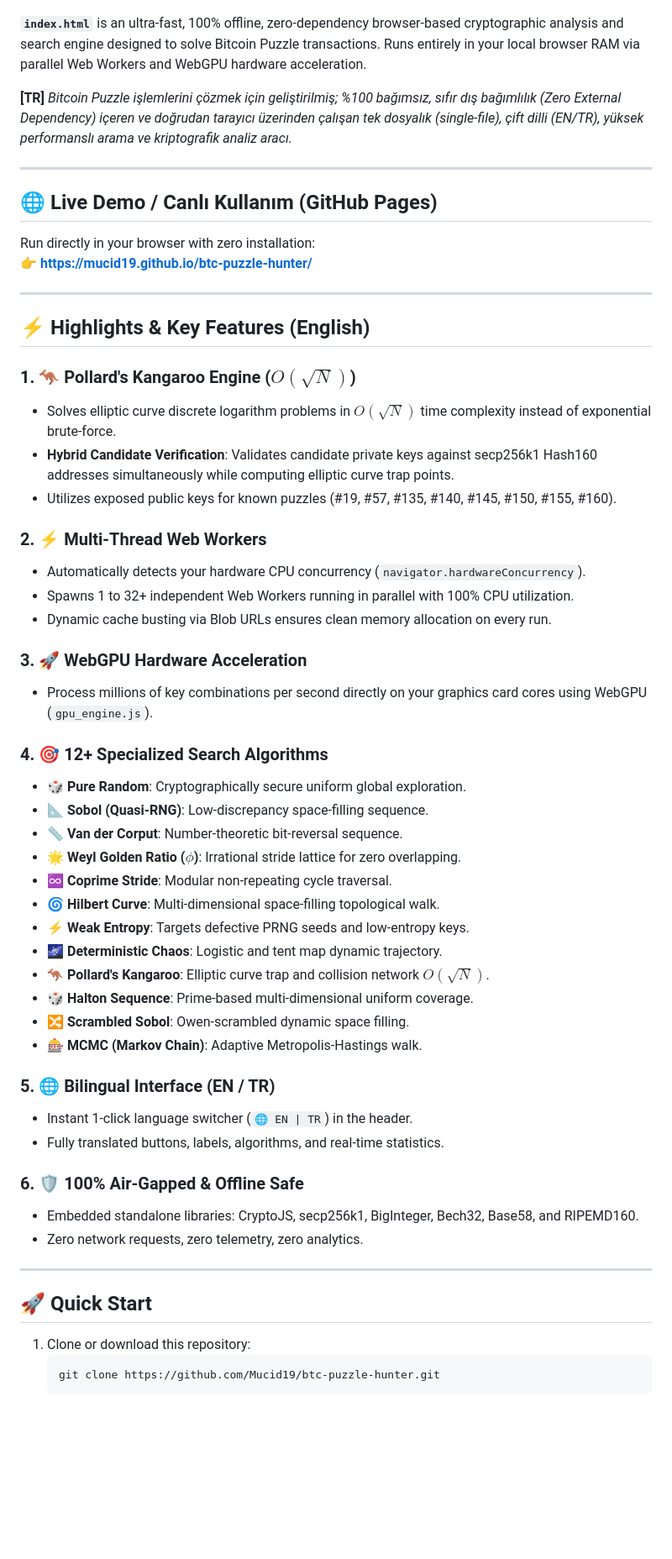
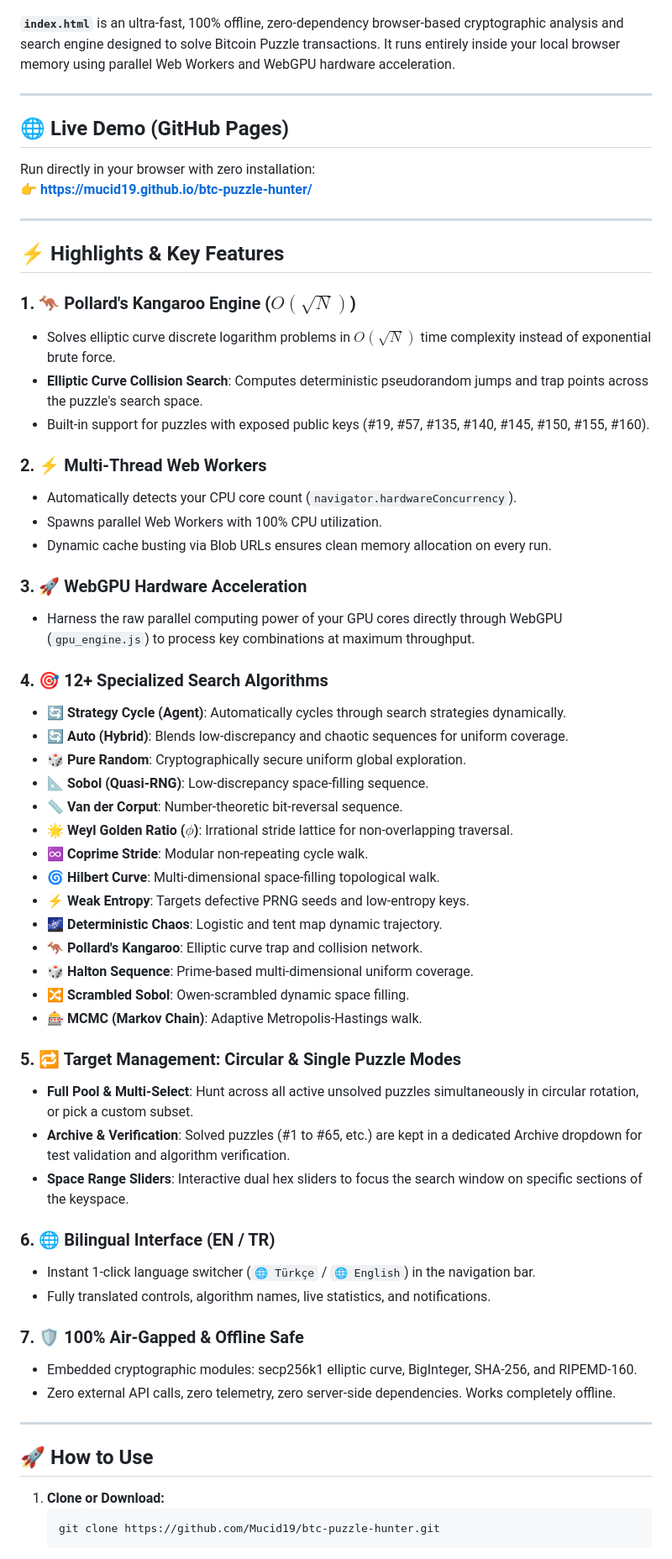
Before and after one commit to Mucid19/btc-puzzle-hunter, a Markdown page: README.md, the part around one of its changes. Shown at 84% size. Drawn GitHub-style; blank space fills up the shorter version.

````diff
--- a/README.md
+++ b/README.md
@@ -10,61 +10,66 @@
 
 ![BTC Puzzle Hunter Preview](ui_preview.png)
 
-**`index.html`** is an ultra-fast, 100% offline, zero-dependency browser-based cryptographic analysis and search engine designed to solve Bitcoin Puzzle transactions. Runs entirely in your local browser RAM via parallel Web Workers and WebGPU hardware acceleration.
-
-**[TR]** *Bitcoin Puzzle işlemlerini çözmek için geliştirilmiş; %100 bağımsız, sıfır dış bağımlılık (Zero External Dependency) içeren ve doğrudan tarayıcı üzerinden çalışan tek dosyalık (single-file), çift dilli (EN/TR), yüksek performanslı arama ve kriptografik analiz aracı.*
+**`index.html`** is an ultra-fast, 100% offline, zero-dependency browser-based cryptographic analysis and search engine designed to solve Bitcoin Puzzle transactions. It runs entirely inside your local browser memory using parallel Web Workers and WebGPU hardware acceleration.
 
 ---
 
-## 🌐 Live Demo / Canlı Kullanım (GitHub Pages)
+## 🌐 Live Demo (GitHub Pages)
 
 Run directly in your browser with zero installation:
 👉 **[https://mucid19.github.io/btc-puzzle-hunter/](https://mucid19.github.io/btc-puzzle-hunter/)**
 
 ---
 
-## ⚡ Highlights & Key Features (English)
+## ⚡ Highlights & Key Features
 
 ### 1. 🦘 Pollard's Kangaroo Engine ($O(\sqrt{N})$)
-* Solves elliptic curve discrete logarithm problems in $O(\sqrt{N})$ time complexity instead of exponential brute-force.
-* **Hybrid Candidate Verification**: Validates candidate private keys against secp256k1 Hash160 addresses simultaneously while computing elliptic curve trap points.
-* Utilizes exposed public keys for known puzzles (#19, #57, #135, #140, #145, #150, #155, #160).
+* Solves elliptic curve discrete logarithm problems in $O(\sqrt{N})$ time complexity instead of exponential brute force.
+* **Elliptic Curve Collision Search**: Computes deterministic pseudorandom jumps and trap points across the puzzle's search space.
+* Built-in support for puzzles with exposed public keys (#19, #57, #135, #140, #145, #150, #155, #160).
 
 ### 2. ⚡ Multi-Thread Web Workers
-* Automatically detects your hardware CPU concurrency (`navigator.hardwareConcurrency`).
-* Spawns 1 to 32+ independent Web Workers running in parallel with 100% CPU utilization.
+* Automatically detects your CPU core count (`navigator.hardwareConcurrency`).
+* Spawns parallel Web Workers with 100% CPU utilization.
 * Dynamic cache busting via Blob URLs ensures clean memory allocation on every run.
 
 ### 3. 🚀 WebGPU Hardware Acceleration
-* Process millions of key combinations per second directly on your graphics card cores using WebGPU (`gpu_engine.js`).
+* Harness the raw parallel computing power of your GPU cores directly through WebGPU (`gpu_engine.js`) to process key combinations at maximum throughput.
 
 ### 4. 🎯 12+ Specialized Search Algorithms
+* **🔄 Strategy Cycle (Agent)**: Automatically cycles through search strategies dynamically.
+* **🔄 Auto (Hybrid)**: Blends low-discrepancy and chaotic sequences for uniform coverage.
 * **🎲 Pure Random**: Cryptographically secure uniform global exploration.
 * **📐 Sobol (Quasi-RNG)**: Low-discrepancy space-filling sequence.
 * **📏 Van der Corput**: Number-theoretic bit-reversal sequence.
-* **🌟 Weyl Golden Ratio ($\phi$)**: Irrational stride lattice for zero overlapping.
-* **♾️ Coprime Stride**: Modular non-repeating cycle traversal.
+* **🌟 Weyl Golden Ratio ($\phi$)**: Irrational stride lattice for non-overlapping traversal.
+* **♾️ Coprime Stride**: Modular non-repeating cycle walk.
 * **🌀 Hilbert Curve**: Multi-dimensional space-filling topological walk.
 * **⚡ Weak Entropy**: Targets defective PRNG seeds and low-entropy keys.
 * **🌌 Deterministic Chaos**: Logistic and tent map dynamic trajectory.
-* **🦘 Pollard's Kangaroo**: Elliptic curve trap and collision network $O(\sqrt{N})$.
+* **🦘 Pollard's Kangaroo**: Elliptic curve trap and collision network.
 * **🎲 Halton Sequence**: Prime-based multi-dimensional uniform coverage.
 * **🔀 Scrambled Sobol**: Owen-scrambled dynamic space filling.
 * **🎰 MCMC (Markov Chain)**: Adaptive Metropolis-Hastings walk.
 
-### 5. 🌐 Bilingual Interface (EN / TR)
-* Instant 1-click language switcher (`🌐 EN | TR`) in the header.
-* Fully translated buttons, labels, algorithms, and real-time statistics.
+### 5. 🔁 Target Management: Circular & Single Puzzle Modes
+* **Full Pool & Multi-Select**: Hunt across all active unsolved puzzles simultaneously in circular rotation, or pick a custom subset.
+* **Archive & Verification**: Solved puzzles (#1 to #65, etc.) are kept in a dedicated Archive dropdown for test validation and algorithm verification.
+* **Space Range Sliders**: Interactive dual hex sliders to focus the search window on specific sections of the keyspace.
 
-### 6. 🛡️ 100% Air-Gapped & Offline Safe
-* Embedded standalone libraries: CryptoJS, secp256k1, BigInteger, Bech32, Base58, and RIPEMD160.
-* Zero network requests, zero telemetry, zero analytics.
+### 6. 🌐 Bilingual Interface (EN / TR)
+* Instant 1-click language switcher (`🌐 Türkçe` / `🌐 English`) in the navigation bar.
+* Fully translated controls, algorithm names, live statistics, and notifications.
+
+### 7. 🛡️ 100% Air-Gapped & Offline Safe
+* Embedded cryptographic modules: secp256k1 elliptic curve, BigInteger, SHA-256, and RIPEMD-160.
+* Zero external API calls, zero telemetry, zero server-side dependencies. Works completely offline.
 
 ---
 
-## 🚀 Quick Start
+## 🚀 How to Use
 
-1. Clone or download this repository:
+1. **Clone or Download:**
    ```bash
    git clone https://github.com/Mucid19/btc-puzzle-hunter.git
    ```
````
Also changed, not shown: other parts of README.md (+15 -26 lines).
